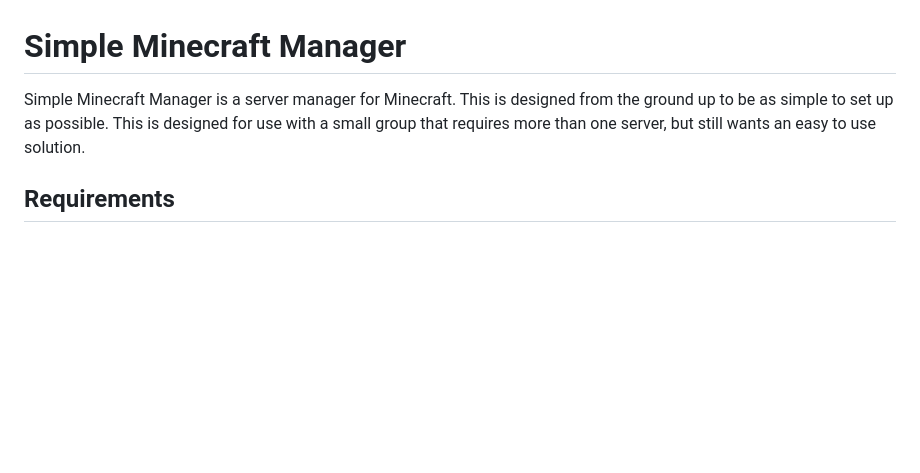
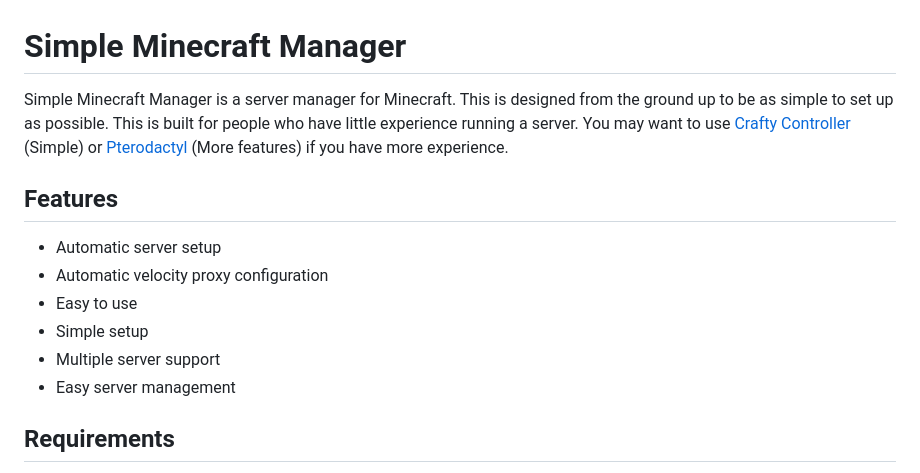
Before and after one commit to trwy7/minecraftmanager, a Markdown page: README.md, the part around the change. Rendered like a GitHub page; blank space fills up the shorter version.

Commit message:
docs: Add features to readme

```diff
--- a/README.md
+++ b/README.md
@@ -1,6 +1,15 @@
 # Simple Minecraft Manager
 
-Simple Minecraft Manager is a server manager for Minecraft. This is designed from the ground up to be as simple to set up as possible. This is designed for use with a small group that requires more than one server, but still wants an easy to use solution.
+Simple Minecraft Manager is a server manager for Minecraft. This is designed from the ground up to be as simple to set up as possible. This is built for people who have little experience running a server. You may want to use [Crafty Controller](https://craftycontrol.com/) (Simple) or [Pterodactyl](https://pterodactyl.io/) (More features) if you have more experience.
+
+## Features
+
+- Automatic server setup
+- Automatic velocity proxy configuration
+- Easy to use
+- Simple setup
+- Multiple server support
+- Easy server management
 
 ## Requirements
 
```
